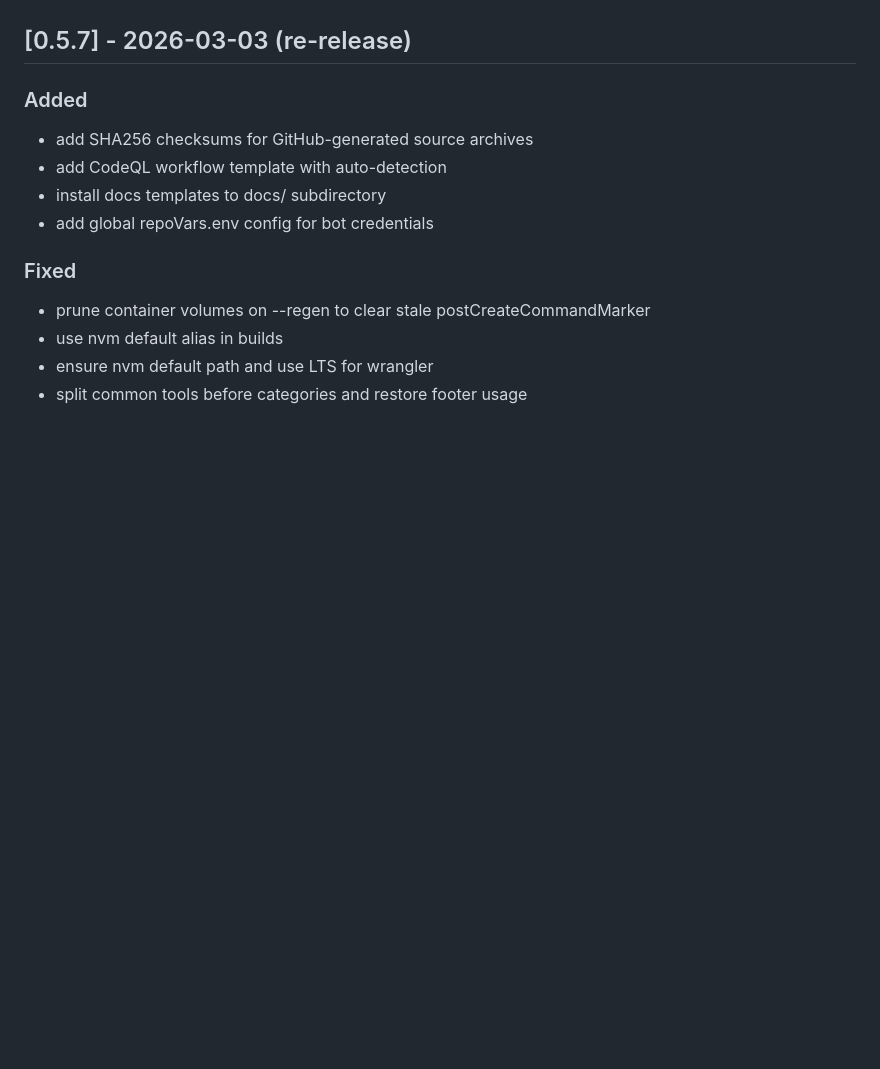
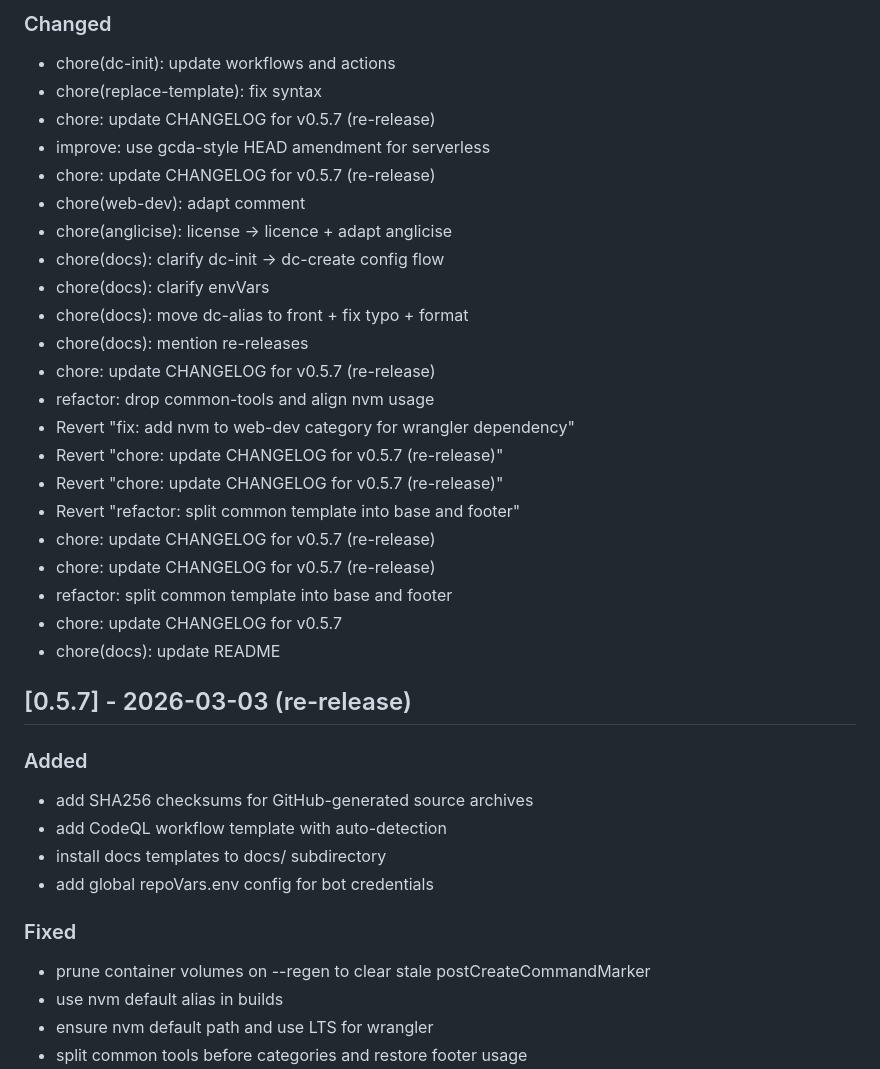
Before and after one commit to XAOSTECH/dev-control, a Markdown page: CHANGELOG.md, the part around one of its changes. Drawn GitHub-style; blank space fills up the shorter version.

Commit message:
chore: update CHANGELOG for v0.5.7 (re-release)

```diff
--- a/CHANGELOG.md
+++ b/CHANGELOG.md
@@ -7,3 +47,26 @@ and this project adheres to [Semantic Versioning](https://semver.org/spec/v2.0.0
+### Changed
+- chore(dc-init): update workflows and actions
+- chore(replace-template): fix syntax
+- chore: update CHANGELOG for v0.5.7 (re-release)
+- improve: use gcda-style HEAD amendment for serverless
+- chore: update CHANGELOG for v0.5.7 (re-release)
+- chore(web-dev): adapt comment
+- chore(anglicise): license -> licence + adapt anglicise
+- chore(docs): clarify dc-init -> dc-create config flow
+- chore(docs): clarify envVars
+- chore(docs): move dc-alias to front  + fix typo + format
+- chore(docs): mention re-releases
+- chore: update CHANGELOG for v0.5.7 (re-release)
+- refactor: drop common-tools and align nvm usage
+- Revert "fix: add nvm to web-dev category for wrangler dependency"
+- Revert "chore: update CHANGELOG for v0.5.7 (re-release)"
+- Revert "chore: update CHANGELOG for v0.5.7 (re-release)"
+- Revert "refactor: split common template into base and footer"
+- chore: update CHANGELOG for v0.5.7 (re-release)
+- chore: update CHANGELOG for v0.5.7 (re-release)
+- refactor: split common template into base and footer
+- chore: update CHANGELOG for v0.5.7
+- chore(docs): update README
 
 ## [0.5.7] - 2026-03-03 (re-release)
 
```
Also changed, not shown: other parts of CHANGELOG.md (+40 -0 lines).
